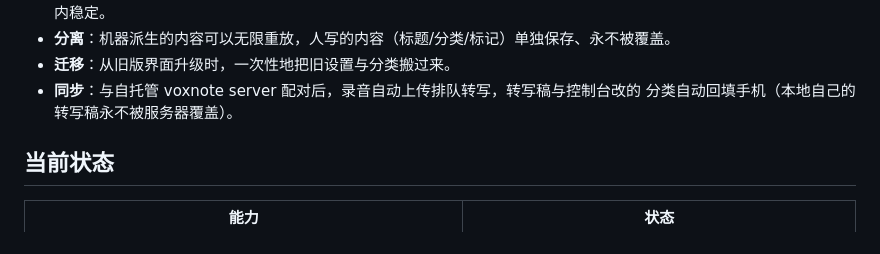
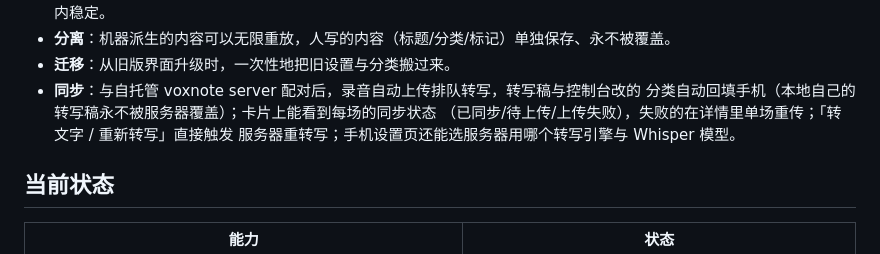
Before and after one commit to youli42/voxnote, a Markdown page: README.md, the part around the change. Drawn GitHub-style.

Commit message:
docs: README 同步能力补上同步状态/重传/远程重转写/手机选引擎

```diff
--- a/README.md
+++ b/README.md
@@ -39,7 +39,9 @@
 - **分离**：机器派生的内容可以无限重放，人写的内容（标题/分类/标记）单独保存、永不被覆盖。
 - **迁移**：从旧版界面升级时，一次性地把旧设置与分类搬过来。
 - **同步**：与自托管 voxnote server 配对后，录音自动上传排队转写，转写稿与控制台改的
-  分类自动回填手机（本地自己的转写稿永不被服务器覆盖）。
+  分类自动回填手机（本地自己的转写稿永不被服务器覆盖）；卡片上能看到每场的同步状态
+  （已同步/待上传/上传失败），失败的在详情里单场重传；「转文字 / 重新转写」直接触发
+  服务器重转写；手机设置页还能选服务器用哪个转写引擎与 Whisper 模型。
 
 ## 当前状态
 
```
